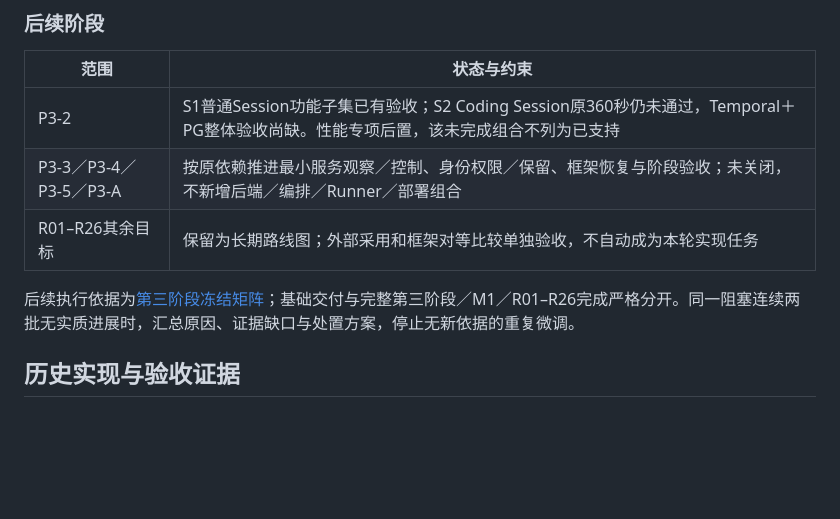
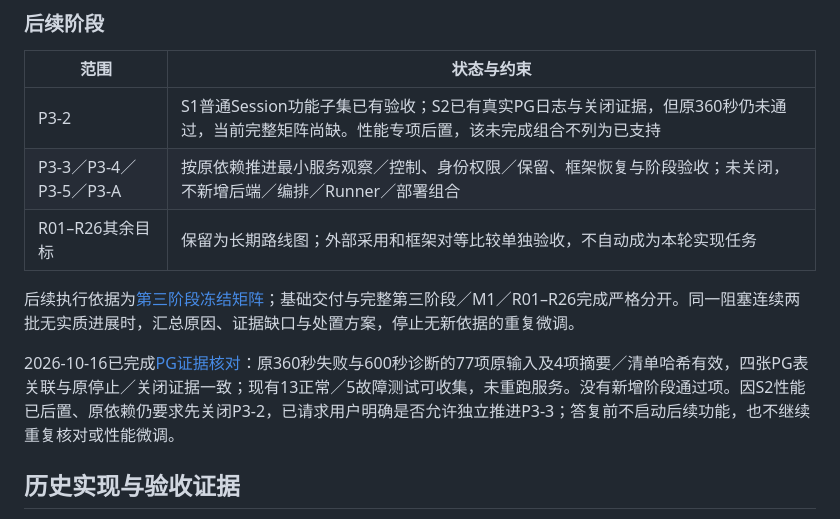
Before and after one commit to RalfNick/ralf-agent, a Markdown page: docs/implementation-status.md, the part around the change. Rendered like a GitHub page; blank space fills up the shorter version.

Commit message:
docs: reconcile phase three PostgreSQL evidence and dependencies
Change-Id: I9b64d78b5d81c2805b1a1728766f0581dd0f996c

```diff
--- a/docs/implementation-status.md
+++ b/docs/implementation-status.md
@@ -26,11 +26,13 @@
 
 | 范围 | 状态与约束 |
 | --- | --- |
-| P3-2 | S1普通Session功能子集已有验收；S2 Coding Session原360秒仍未通过，Temporal＋PG整体验收尚缺。性能专项后置，该未完成组合不列为已支持 |
+| P3-2 | S1普通Session功能子集已有验收；S2已有真实PG日志与关闭证据，但原360秒仍未通过，当前完整矩阵尚缺。性能专项后置，该未完成组合不列为已支持 |
 | P3-3／P3-4／P3-5／P3-A | 按原依赖推进最小服务观察／控制、身份权限／保留、框架恢复与阶段验收；未关闭，不新增后端／编排／Runner／部署组合 |
 | R01–R26其余目标 | 保留为长期路线图；外部采用和框架对等比较单独验收，不自动成为本轮实现任务 |
 
 后续执行依据为[第三阶段冻结矩阵](phase3-support-matrix.md)；基础交付与完整第三阶段／M1／R01–R26完成严格分开。同一阻塞连续两批无实质进展时，汇总原因、证据缺口与处置方案，停止无新依据的重复微调。
+
+2026-10-16已完成[PG证据核对](../architecture/reviews/2026-10-16-phase3-postgres-evidence.md)：原360秒失败与600秒诊断的77项原输入及4项摘要／清单哈希有效，四张PG表关联与原停止／关闭证据一致；现有13正常／5故障测试可收集，未重跑服务。没有新增阶段通过项。因S2性能已后置、原依赖仍要求先关闭P3-2，已请求用户明确是否允许独立推进P3-3；答复前不启动后续功能，也不继续重复核对或性能微调。
 
 ## 历史实现与验收证据
 
```
Also changed, not shown: architecture/reviews/2026-10-16-phase3-postgres-evidence.md (added, +44 -0 lines).
